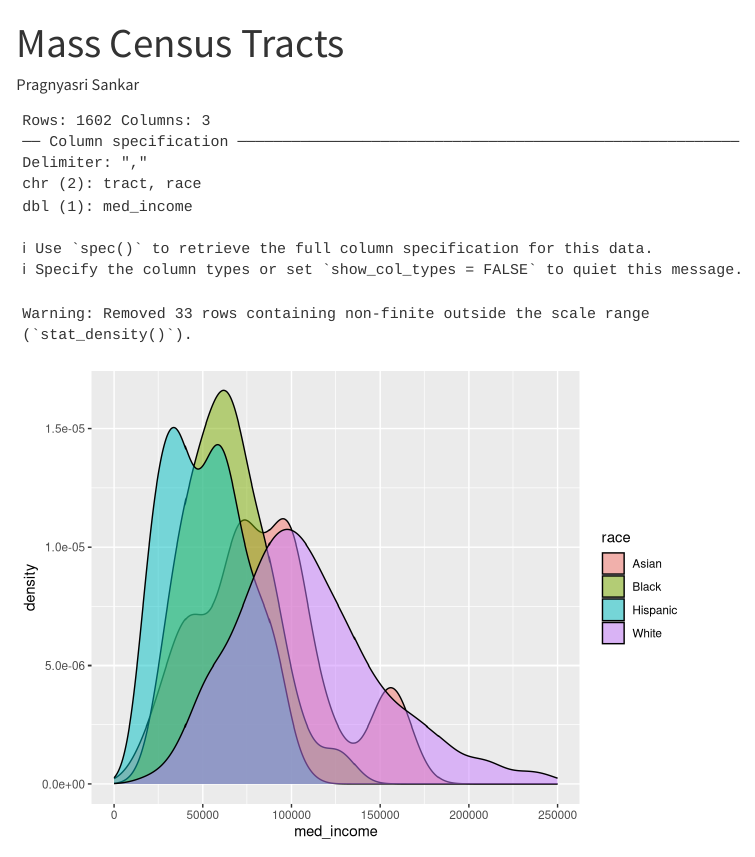
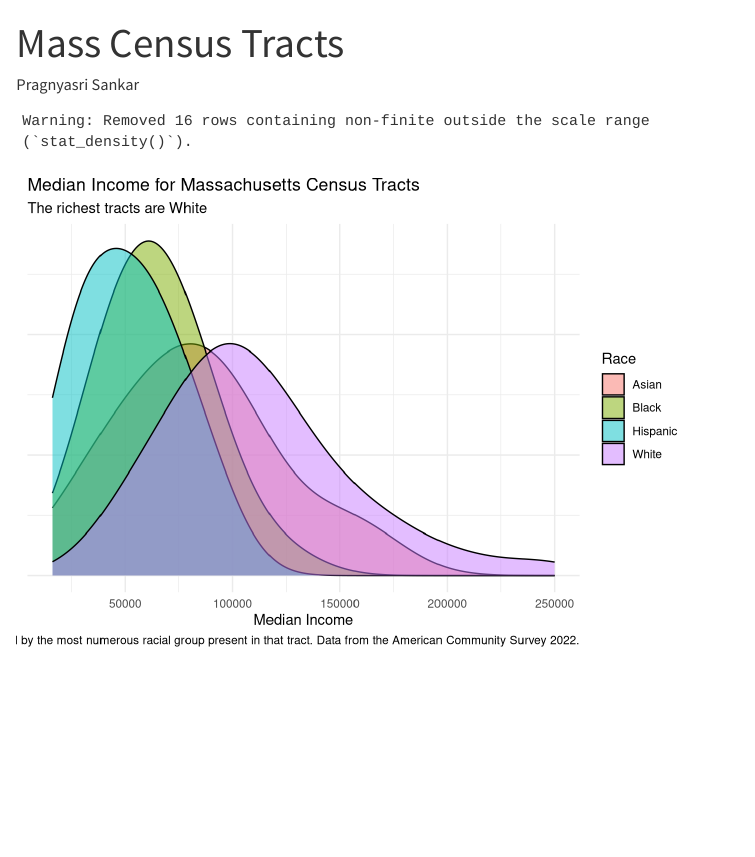
Before and after one commit to PragnyaSankar7/class-06-13-2024, a Quarto document (analysis.qmd): the page in a window 1100 px wide, from its top. Rendered offline with R 4.5, knitr and Pandoc in place of Quarto, with nearby package versions.

Commit message:
final project

````diff
--- a/analysis.qmd
+++ b/analysis.qmd
@@ -10,16 +10,29 @@ execute:
 ```{r}
 #| label: setup
 #| message: false
+#| warning: false
 library(tidyverse)
 ```
 
 ```{r}
-x <- read_csv(file = "data/mass-tracts.csv")
+x <- read_csv(file = "mass-tracts.csv", show_col_types = FALSE)
 ```
 
 ```{r}
 x |>
   ggplot(aes(x = med_income, fill = race)) +
-  geom_density(alpha = 0.5) +
-  scale_x_continuous(limits = c(0, 250000), breaks = seq(0, 250000, 50000))
+  geom_density(alpha = 0.5, color = "black", adjust = 2) +
+  scale_x_continuous() +
+  labs(title = "Median Income for Massachusetts Census Tracts",
+    subtitle = "The richest tracts are White",
+    x = "Median Income",
+    y = NULL,
+    fill = "Race",
+    caption = "The race of each tract is determined by the most numerous racial group present in that tract. Data from the American Community Survey 2022.") +
+  theme_minimal() +
+  theme(axis.text.y = element_blank())
 ```
+
+```{r}
+
+```
````
Also changed, not shown: analysis.html.
